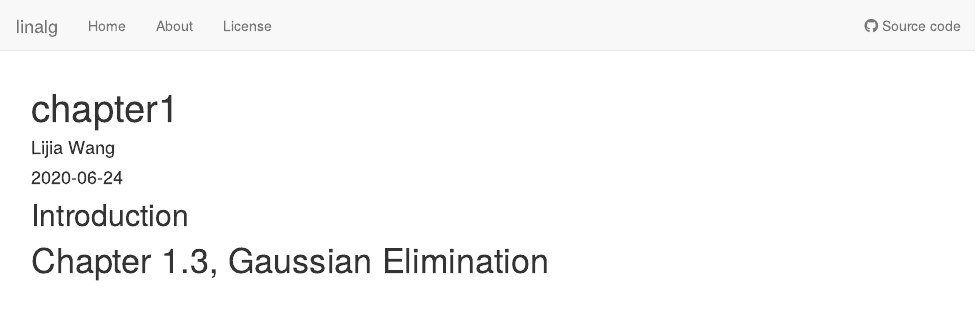
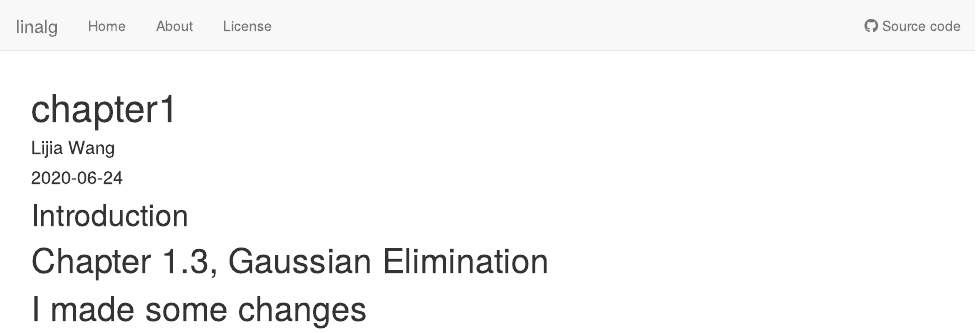
Before and after one commit to lwa19/linalg, an R Markdown document (analysis/chapter1.Rmd): the page in a window 1100 px wide, from its top. Rendered offline with R 4.5, knitr and Pandoc, with nearby package versions; drawn as R Markdown's standard HTML page in place of the format the file asks for.

Commit message:
example changes

````diff
--- a/analysis/chapter1.Rmd
+++ b/analysis/chapter1.Rmd
@@ -10,6 +10,7 @@ editor_options:
 ## Introduction
 
 # Chapter 1.3, Gaussian Elimination
+# I made some changes
 ```{r}
 
 ```
````
